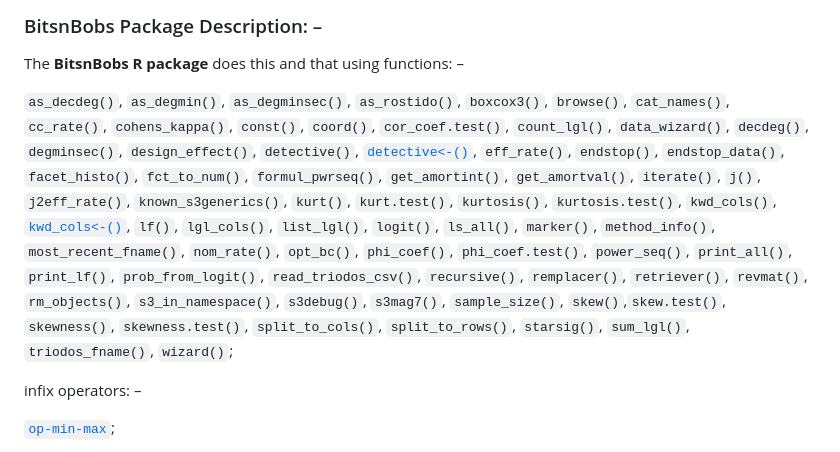
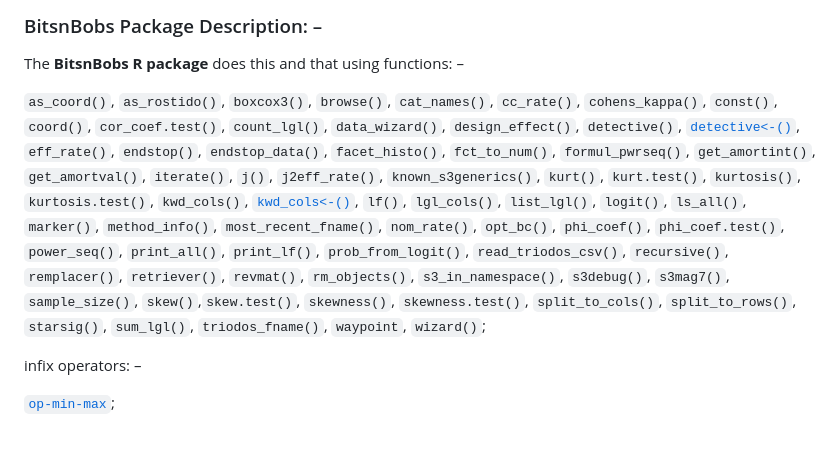
Before and after one commit to Mark-Eis/BitsnBobs, a Markdown page: README.md, the part around the change. GitHub-like rendering.

```diff
--- a/README.md
+++ b/README.md
@@ -19,17 +19,16 @@ devtools::install_github("Mark-Eis/BitsnBobs")
 ### BitsnBobs Package Description: –
 The **BitsnBobs R package** does this and that using functions: –
 
-`as_decdeg()`, `as_degmin()`, `as_degminsec()`, `as_rostido()`, `boxcox3()`, `browse()`, `cat_names()`, `cc_rate()`,
-`cohens_kappa()`, `const()`, `coord()`, `cor_coef.test()`, `count_lgl()`, `data_wizard()`, `decdeg()`, `degminsec()`,
-`design_effect()`, `detective()`, [`detective<-()`](https://mark-eis.github.io/BitsnBobs/reference/detective.html),
-`eff_rate()`, `endstop()`, `endstop_data()`, `facet_histo()`, `fct_to_num()`, `formul_pwrseq()`, `get_amortint()`,
-`get_amortval()`, `iterate()`, `j()`, `j2eff_rate()`, `known_s3generics()`, `kurt()`, `kurt.test()`, `kurtosis()`,
+`as_coord()`, `as_rostido()`, `boxcox3()`, `browse()`, `cat_names()`, `cc_rate()`, `cohens_kappa()`, `const()`,
+`coord()`, `cor_coef.test()`, `count_lgl()`, `data_wizard()`, `design_effect()`, `detective()`,
+[`detective<-()`](https://mark-eis.github.io/BitsnBobs/reference/detective.html), `eff_rate()`, `endstop()`, `endstop_data()`, `facet_histo()`, `fct_to_num()`, `formul_pwrseq()`, `get_amortint()`, `get_amortval()`,
+`iterate()`, `j()`, `j2eff_rate()`, `known_s3generics()`, `kurt()`, `kurt.test()`, `kurtosis()`,
 `kurtosis.test()`, `kwd_cols()`, [`kwd_cols<-()`](https://mark-eis.github.io/BitsnBobs/reference/kwd_cols.html),
 `lf()`, `lgl_cols()`, `list_lgl()`, `logit()`, `ls_all()`, `marker()`, `method_info()`, `most_recent_fname()`,
 `nom_rate()`, `opt_bc()`, `phi_coef()`, `phi_coef.test()`, `power_seq()`, `print_all()`, `print_lf()`,
 `prob_from_logit()`, `read_triodos_csv()`, `recursive()`, `remplacer()`, `retriever()`, `revmat()`, `rm_objects()`,
 `s3_in_namespace()`, `s3debug()`, `s3mag7()`, `sample_size()`, `skew()`,`skew.test()`, `skewness()`, `skewness.test()`,
-`split_to_cols()`, `split_to_rows()`, `starsig()`, `sum_lgl()`, `triodos_fname()`, `wizard()`;
+`split_to_cols()`, `split_to_rows()`, `starsig()`, `sum_lgl()`, `triodos_fname()`, `waypoint`, `wizard()`;
 
 infix operators: –
 
```
